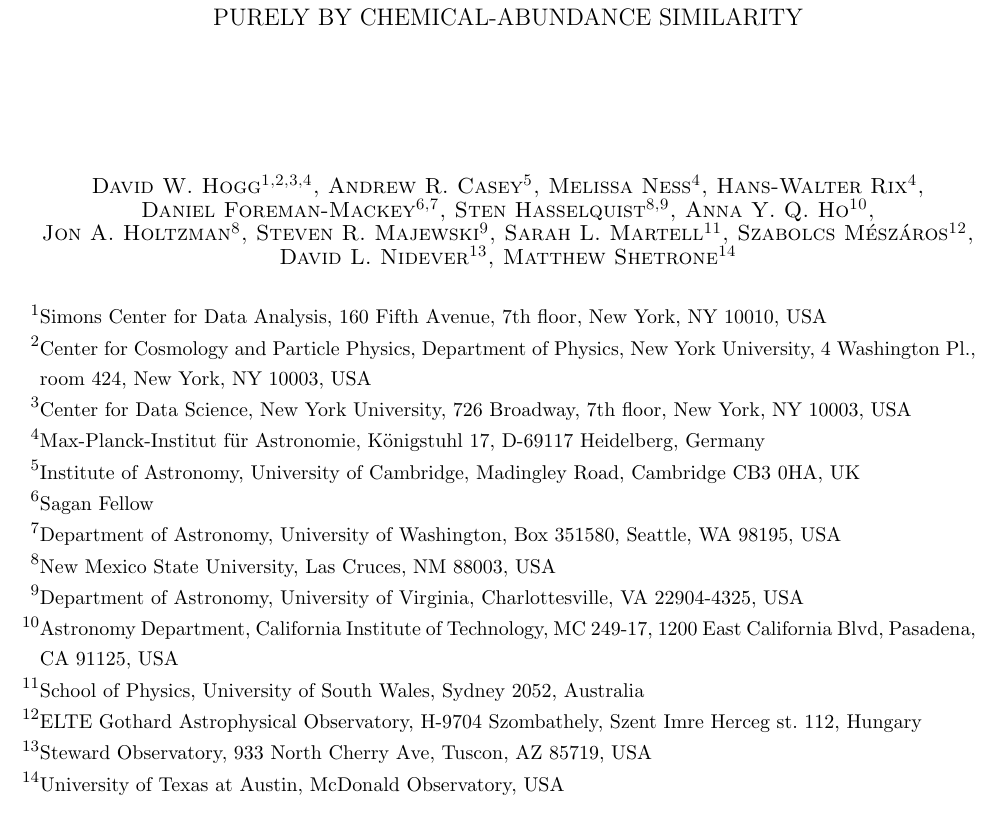
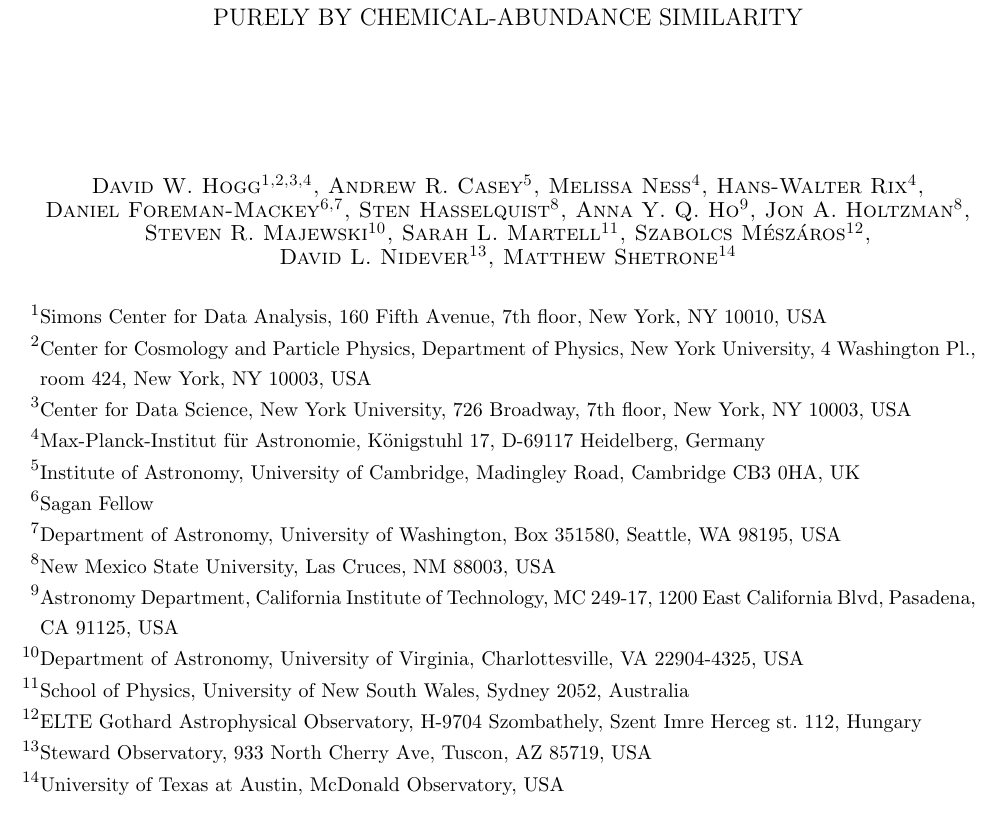
Before and after one commit to davidwhogg/Platypus, a LaTeX paper (papers/kmeans/kmeans.tex): part of page 1 of 21, cut so that both start at the same text. Compiled offline with pdfLaTeX.

Commit message:
final tweaks

```diff
--- a/papers/kmeans/kmeans.tex
+++ b/papers/kmeans/kmeans.tex
@@ -82,10 +82,10 @@
         Melissa~Ness\altaffilmark{4},
         Hans-Walter~Rix\altaffilmark{4},
         Daniel~Foreman-Mackey\altaffilmark{6,7},
-        Sten~Hasselquist\altaffilmark{8,9},
-        Anna~Y.~Q.~Ho\altaffilmark{10},
+        Sten~Hasselquist\altaffilmark{8},
+        Anna~Y.~Q.~Ho\altaffilmark{9},
         Jon~A.~Holtzman\altaffilmark{8},
-        Steven~R.~Majewski\altaffilmark{9},
+        Steven~R.~Majewski\altaffilmark{10},
         Sarah~L.~Martell\altaffilmark{11},
         Szabolcs~M\'esz\'aros\altaffilmark{12},
         David~L.~Nidever\altaffilmark{13},
@@ -99,9 +99,9 @@
 \altaffiltext{6}{Sagan Fellow}
 \altaffiltext{7}{Department of Astronomy, University of Washington, Box 351580, Seattle, WA 98195, USA}
 \altaffiltext{8}{New Mexico State University, Las Cruces, NM 88003, USA}
-\altaffiltext{9}{Department of Astronomy, University of Virginia, Charlottesville, VA 22904-4325, USA}
-\altaffiltext{10}{Astronomy Department, California Institute of Technology, MC 249-17, 1200 East California Blvd, Pasadena, CA 91125, USA}
-\altaffiltext{11}{School of Physics, University of South Wales, Sydney 2052, Australia}
+\altaffiltext{9}{Astronomy Department, California Institute of Technology, MC 249-17, 1200 East California Blvd, Pasadena, CA 91125, USA}
+\altaffiltext{10}{Department of Astronomy, University of Virginia, Charlottesville, VA 22904-4325, USA}
+\altaffiltext{11}{School of Physics, University of New South Wales, Sydney 2052, Australia}
 \altaffiltext{12}{ELTE Gothard Astrophysical Observatory, H-9704 Szombathely, Szent Imre Herceg st. 112, Hungary}
 \altaffiltext{13}{Steward Observatory, 933 North Cherry Ave, Tuscon, AZ 85719, USA}
 \altaffiltext{14}{University of Texas at Austin, McDonald Observatory, USA}
```
